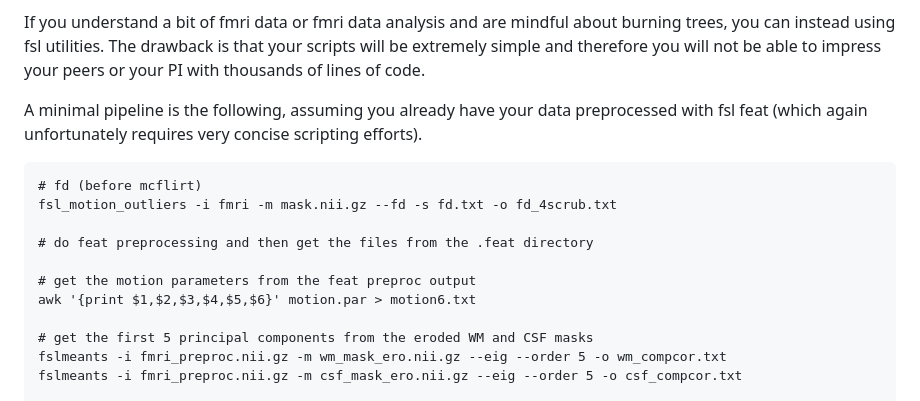
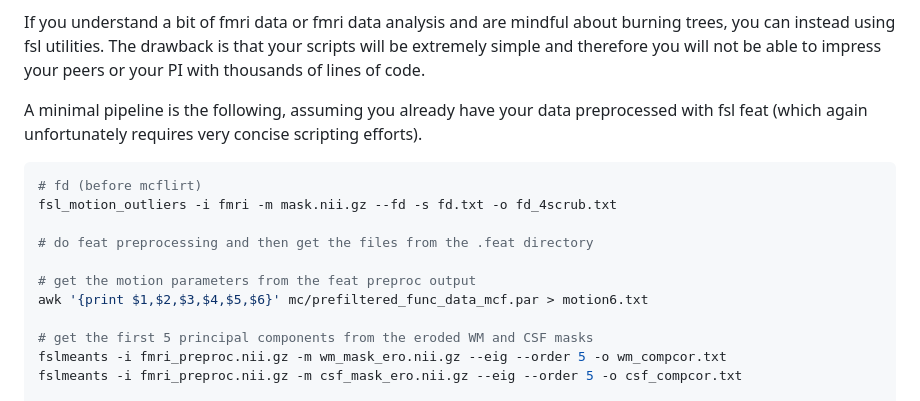
Before and after one commit to leonardocerliani/GUTS_fmri_preproc, a Markdown page: TUT/12_mean_signal_from_ROIs/README.md, the part around the change. Rendered like a GitHub page.

Commit message:
revised bonus

````diff
--- a/TUT/12_mean_signal_from_ROIs/README.md
+++ b/TUT/12_mean_signal_from_ROIs/README.md
@@ -114,14 +114,14 @@ If you understand a bit of fmri data or fmri data analysis and are mindful about
 
 A minimal pipeline is the following, assuming you already have your data preprocessed with fsl feat (which again unfortunately requires very concise scripting efforts).
 
-```
+```bash
 # fd (before mcflirt)
 fsl_motion_outliers -i fmri -m mask.nii.gz --fd -s fd.txt -o fd_4scrub.txt
 
 # do feat preprocessing and then get the files from the .feat directory
 
 # get the motion parameters from the feat preproc output
-awk '{print $1,$2,$3,$4,$5,$6}' motion.par > motion6.txt
+awk '{print $1,$2,$3,$4,$5,$6}' mc/prefiltered_func_data_mcf.par > motion6.txt
 
 # get the first 5 principal components from the eroded WM and CSF masks
 fslmeants -i fmri_preproc.nii.gz -m wm_mask_ero.nii.gz --eig --order 5 -o wm_compcor.txt
````
